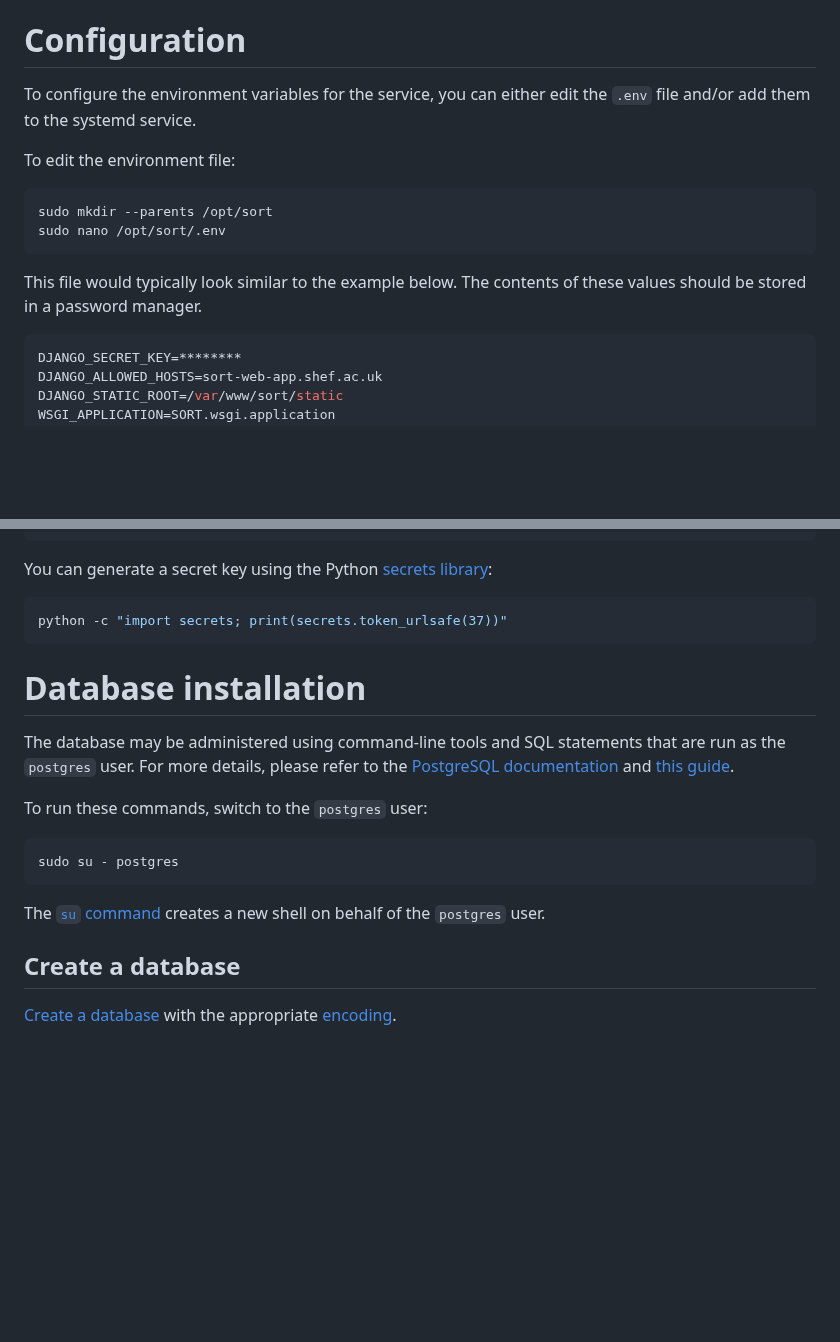
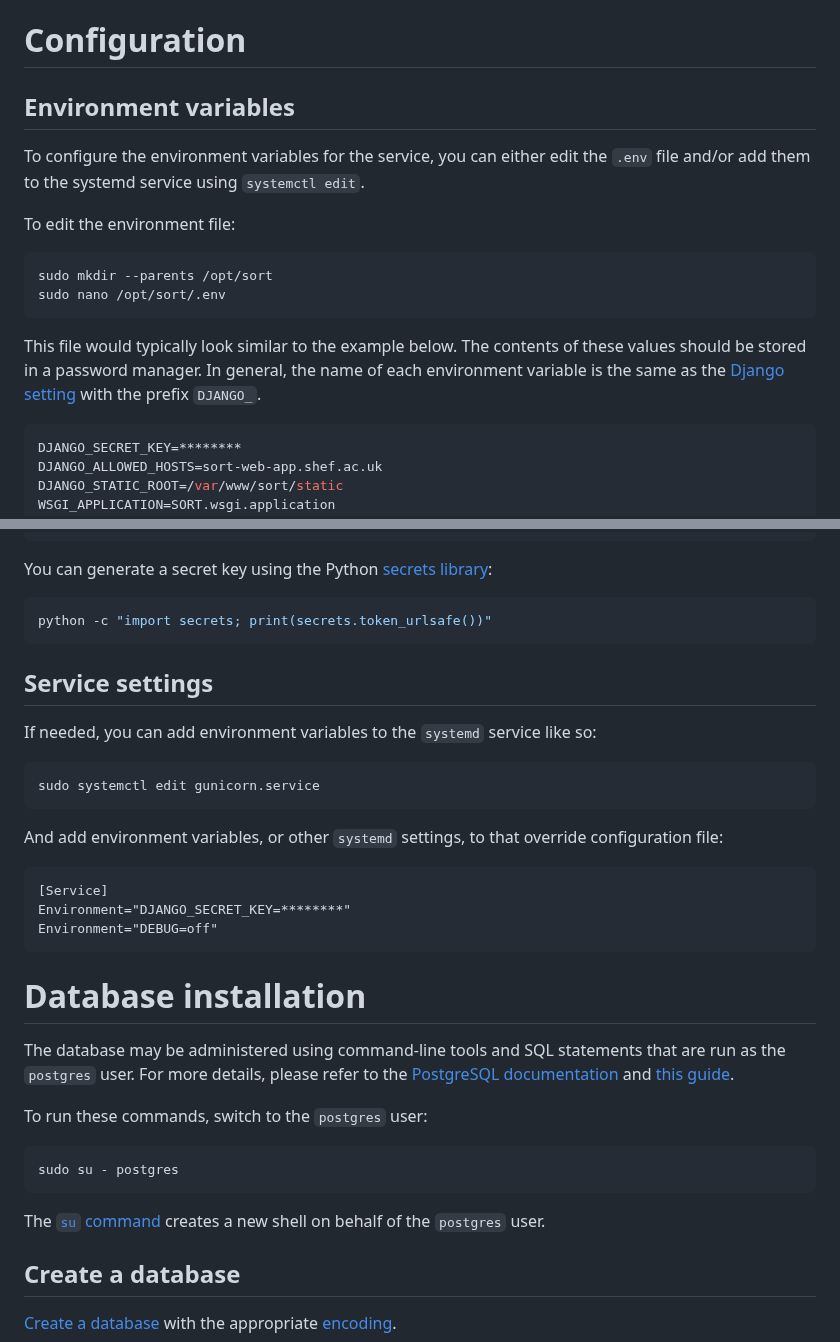
Before and after one commit to RSE-Sheffield/SORT, a Markdown page: docs/deployment.md, 2 parts joined by grey strips. Drawn GitHub-style; blank space fills up the shorter version.

````diff
--- a/docs/deployment.md
+++ b/docs/deployment.md
@@ -47,7 +47,9 @@ We can run commands and Bash scripts as the superuser (`root`) using the [`sudo`
 
 # Configuration
 
-To configure the environment variables for the service, you can either edit the `.env` file and/or add them to the systemd service.
+## Environment variables
+
+To configure the environment variables for the service, you can either edit the `.env` file and/or add them to the systemd service using `systemctl edit`.
 
 To edit the environment file:
 
@@ -56,7 +58,7 @@ sudo mkdir --parents /opt/sort
 sudo nano /opt/sort/.env
 ```
 
-This file would typically look similar to the example below. The contents of these values should be stored in a password manager.
+This file would typically look similar to the example below. The contents of these values should be stored in a password manager. In general, the name of each environment variable is the same as the [Django setting](https://docs.djangoproject.com/en/5.1/ref/settings) with the prefix `DJANGO_`.
 
 ```ini
 DJANGO_SECRET_KEY=********
@@ -76,8 +78,26 @@ DJANGO_DATABASE_PORT=5432
 You can generate a secret key using the Python [secrets library](https://docs.python.org/3/library/secrets.html):
 
 ```bash
-python -c "import secrets; print(secrets.token_urlsafe(37))"
+python -c "import secrets; print(secrets.token_urlsafe())"
 ```
+
+## Service settings
+
+If needed, you can add environment variables to the `systemd` service like so:
+
+```bash
+sudo systemctl edit gunicorn.service
+```
+
+And add environment variables, or other `systemd` settings, to that override configuration file:
+
+```
+[Service]
+Environment="DJANGO_SECRET_KEY=********"
+Environment="DEBUG=off"
+```
+
+
 
 # Database installation
 
@@ -89,7 +109,7 @@ To run these commands, switch to the `postgres` user:
 sudo su - postgres
 ```
 
-The [`su` command](https://manpages.ubuntu.com/manpages/noble/man1/su.1.html) creates a new shell on behalf of the `postgres` user.
+The [`su` command](https://manpages.ubuntu.com/manpages/noble/man1/su.1.html) creates a new shell on behalf of the `postgres` user.
 
 ## Create a database
 
````
